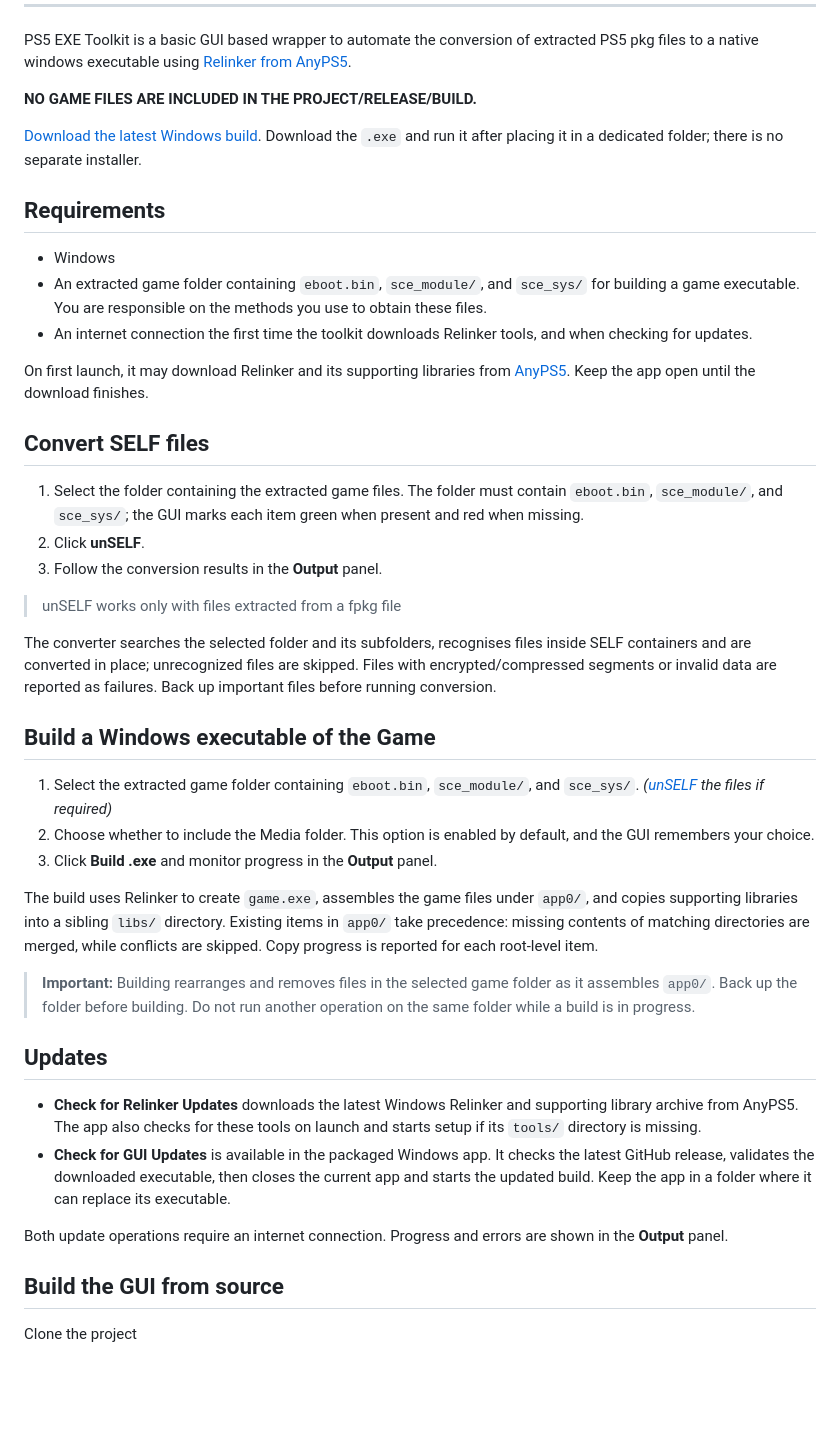
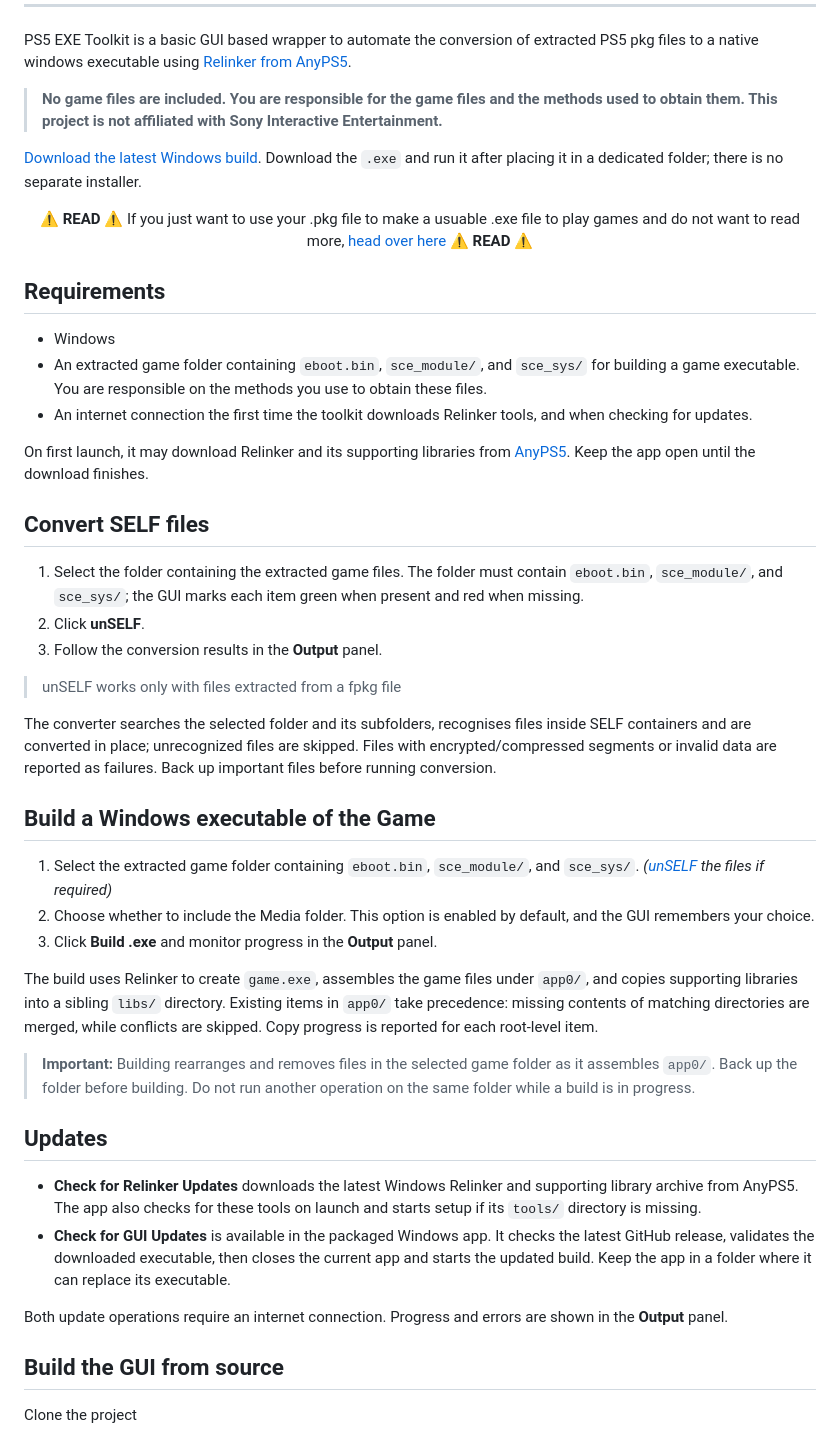
Before and after one commit to biologyscience/ps5-exe-toolkit, a Markdown page: README.md, the part around one of its changes. GitHub-like rendering; blank space fills up the shorter version.

Commit message:
simplified docs for noobies

```diff
--- a/README.md
+++ b/README.md
@@ -7,50 +7,39 @@
 
 PS5 EXE Toolkit is a basic GUI based wrapper to automate the conversion of extracted PS5 pkg files to a native windows executable using [Relinker from AnyPS5](https://github.com/boykopovar/AnyPS5).
 
-**NO GAME FILES ARE INCLUDED IN THE PROJECT/RELEASE/BUILD.**
+> **No game files are included. You are responsible for the game files and the methods used to obtain them. This project is not affiliated with Sony Interactive Entertainment.**
 
-[Download the latest Windows build](https://github.com/biologyscience/ps5-exe-toolkit/releases/latest).
-Download the `.exe` and run it after placing it in a dedicated folder; there is no separate installer.
+[Download the latest Windows build](https://github.com/biologyscience/ps5-exe-toolkit/releases/latest). Download the `.exe` and run it after placing it in a dedicated folder; there is no separate installer.
+
+<p align=center>
+⚠️ <strong>READ</strong> ⚠️ If you just want to use your .pkg file to make a usuable .exe file to play games and do not want to read more, <a href=README_SIMPLIFIED.md>head over here</a> ⚠️ <strong>READ</strong> ⚠️
+</p>
 
 ## Requirements
 
 - Windows
-- An extracted game folder containing `eboot.bin`, `sce_module/`, and
-  `sce_sys/` for building a game executable. You are responsible on the methods you use to obtain these files.
-- An internet connection the first time the toolkit downloads Relinker tools,
-  and when checking for updates.
+- An extracted game folder containing `eboot.bin`, `sce_module/`, and `sce_sys/` for building a game executable. You are responsible on the methods you use to obtain these files.
+- An internet connection the first time the toolkit downloads Relinker tools, and when checking for updates.
 
-On first launch, it may download Relinker and
-its supporting libraries from [AnyPS5](https://github.com/boykopovar/AnyPS5).
-Keep the app open until the download finishes.
+On first launch, it may download Relinker and its supporting libraries from [AnyPS5](https://github.com/boykopovar/AnyPS5). Keep the app open until the download finishes.
 
 ## Convert SELF files
 
-1. Select the folder containing the extracted game files. The folder must
-   contain `eboot.bin`, `sce_module/`, and `sce_sys/`; the GUI marks each item
-   green when present and red when missing.
+1. Select the folder containing the extracted game files. The folder must contain `eboot.bin`, `sce_module/`, and `sce_sys/`; the GUI marks each item green when present and red when missing.
 2. Click **unSELF**.
 3. Follow the conversion results in the **Output** panel.
 
 > unSELF works only with files extracted from a fpkg file
 
-The converter searches the selected folder and its subfolders, recognises files inside SELF containers and are converted in place; unrecognized files are skipped.
-Files with encrypted/compressed segments or invalid data are reported as
-failures. Back up important files before running conversion.
+The converter searches the selected folder and its subfolders, recognises files inside SELF containers and are converted in place; unrecognized files are skipped. Files with encrypted/compressed segments or invalid data are reported as failures. Back up important files before running conversion.
 
 ## Build a Windows executable of the Game
 
-1. Select the extracted game folder containing `eboot.bin`, `sce_module/`, and
-   `sce_sys/`. *([unSELF](#convert-self-files) the files if required)*
-2. Choose whether to include the Media folder. This option is enabled by
-   default, and the GUI remembers your choice.
+1. Select the extracted game folder containing `eboot.bin`, `sce_module/`, and `sce_sys/`. *([unSELF](#convert-self-files) the files if required)*
+2. Choose whether to include the Media folder. This option is enabled by default, and the GUI remembers your choice.
 3. Click **Build .exe** and monitor progress in the **Output** panel.
 
-The build uses Relinker to create `game.exe`, assembles the game files under
-`app0/`, and copies supporting libraries into a sibling `libs/` directory.
-Existing items in `app0/` take precedence: missing contents of matching
-directories are merged, while conflicts are skipped. Copy progress is reported
-for each root-level item.
+The build uses Relinker to create `game.exe`, assembles the game files under `app0/`, and copies supporting libraries into a sibling `libs/` directory. Existing items in `app0/` take precedence: missing contents of matching directories are merged, while conflicts are skipped. Copy progress is reported for each root-level item.
 
 > **Important:** Building rearranges and removes files in the selected game
 > folder as it assembles `app0/`. Back up the folder before building. Do not
@@ -58,16 +47,10 @@ for each root-level item.
 
 ## Updates
 
-- **Check for Relinker Updates** downloads the latest Windows Relinker and
-  supporting library archive from AnyPS5. The app also checks for these tools
-  on launch and starts setup if its `tools/` directory is missing.
-- **Check for GUI Updates** is available in the packaged Windows app. It checks
-  the latest GitHub release, validates the downloaded executable, then closes
-  the current app and starts the updated build. Keep the app in a folder where
-  it can replace its executable.
+- **Check for Relinker Updates** downloads the latest Windows Relinker and supporting library archive from AnyPS5. The app also checks for these tools on launch and starts setup if its `tools/` directory is missing.
+- **Check for GUI Updates** is available in the packaged Windows app. It checks the latest GitHub release, validates the downloaded executable, then closes the current app and starts the updated build. Keep the app in a folder where it can replace its executable.
 
-Both update operations require an internet connection. Progress and errors are
-shown in the **Output** panel.
+Both update operations require an internet connection. Progress and errors are shown in the **Output** panel.
 
 ## Build the GUI from source
 
```
Also changed, not shown: other parts of README.md (+2 -0 lines), README_SIMPLIFIED.md (added, +29 -0 lines).
